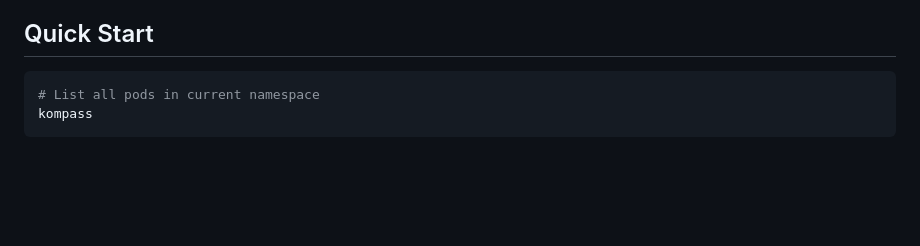
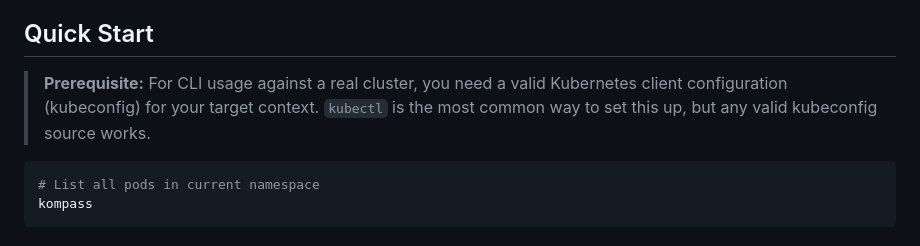
Before and after one commit to karloie/kompass, a Markdown page: README.md, the part around the change. Rendered like a GitHub page; blank space fills up the shorter version.

Commit message:
docs: clarify quick start kubeconfig prerequisite

````diff
--- a/README.md
+++ b/README.md
@@ -31,6 +31,8 @@ Kompass helps you learn Kubernetes by visualizing Kubernetes resource relationsh
 - **Other**: HorizontalPodAutoscaler, Node
 
 ## Quick Start
+
+> **Prerequisite:** For CLI usage against a real cluster, you need a valid Kubernetes client configuration (kubeconfig) for your target context. `kubectl` is the most common way to set this up, but any valid kubeconfig source works.
 
 ```bash
 # List all pods in current namespace
````
